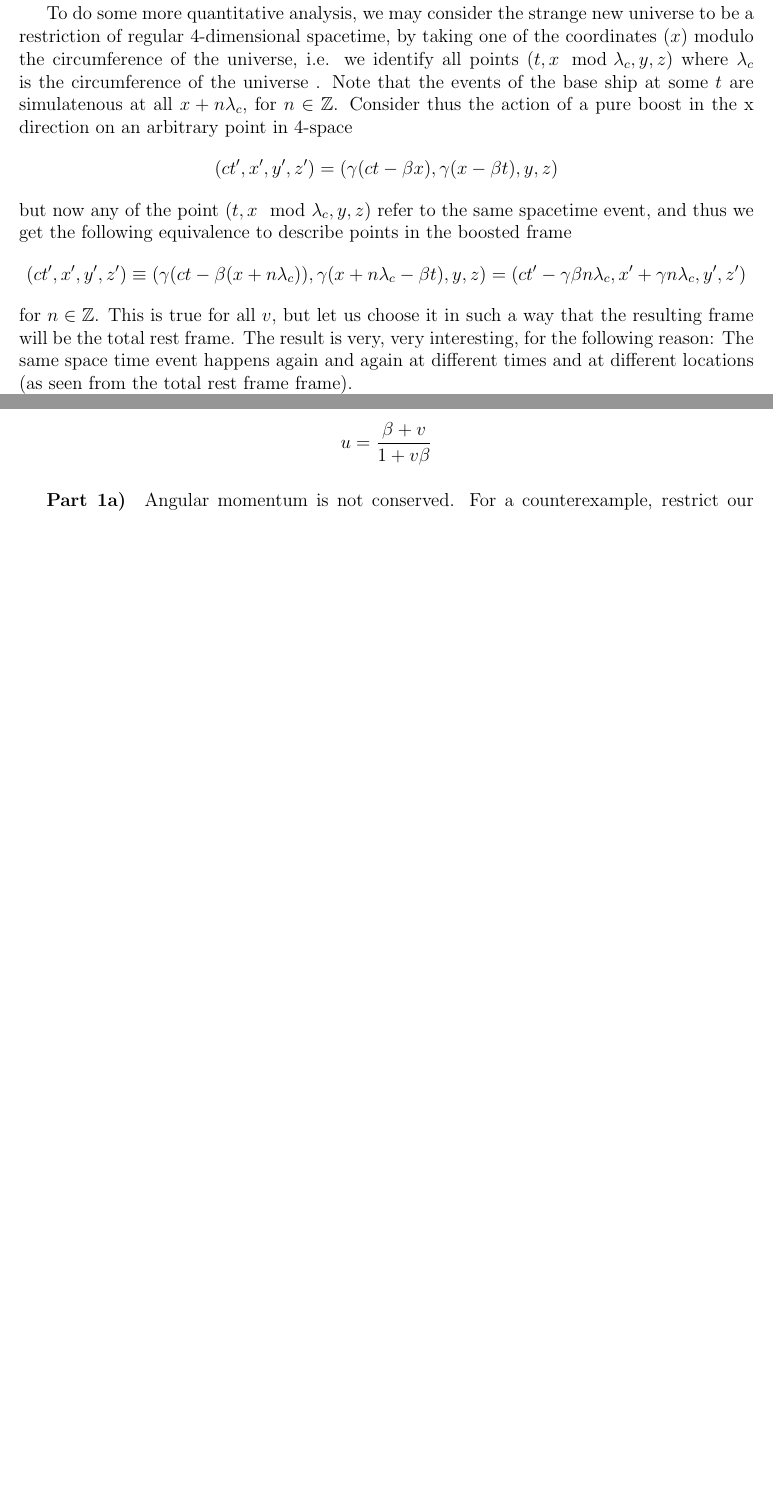
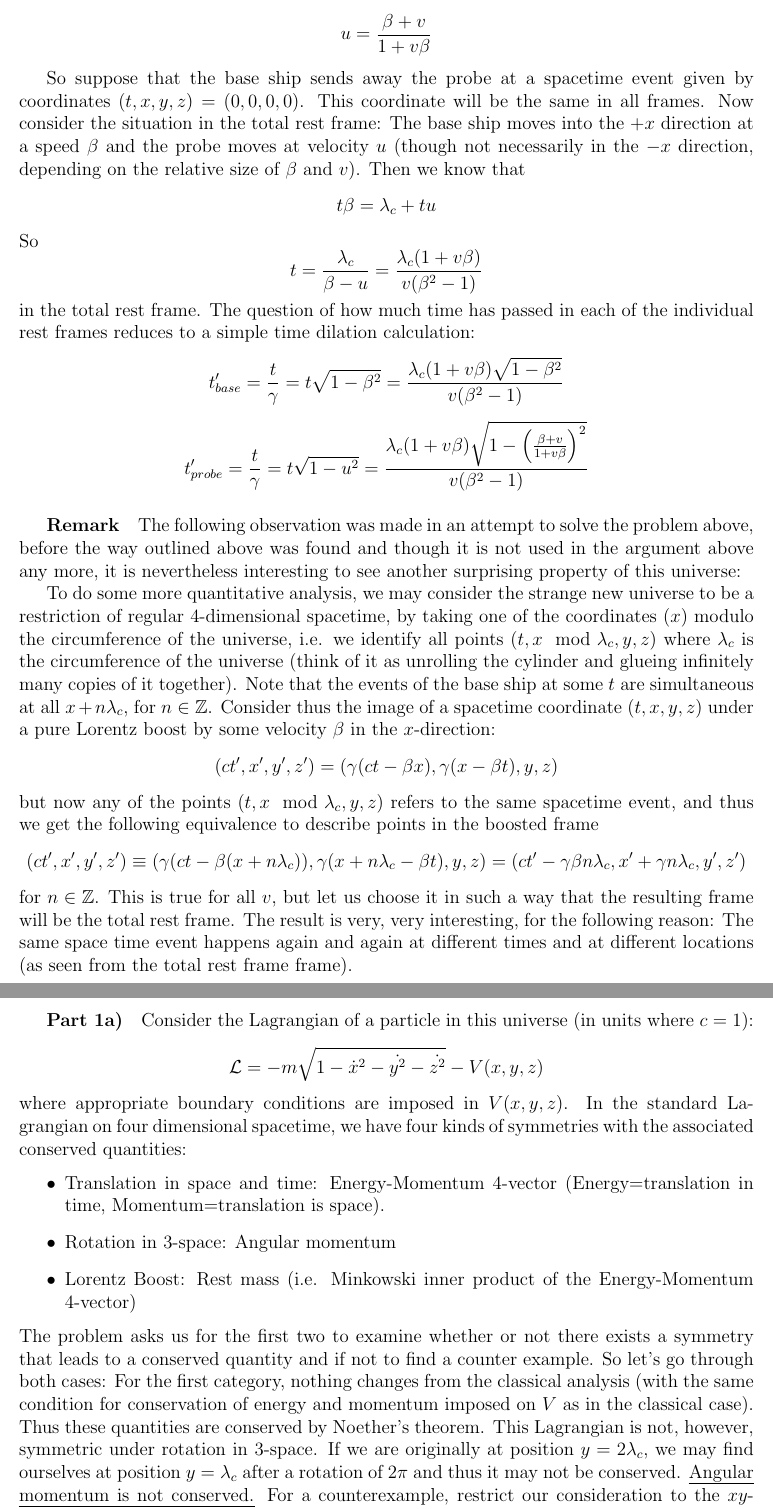
Before and after one commit to Keno/Physics16, a LaTeX document (final.tex): two parts of pages 1 and 2 of 11 before the commit and two parts of pages 2 and 3 of 12 after it, joined at a grey line, cut so that both start at the same text, the shorter picture padded with empty space. Compiled offline with pdfLaTeX.

Commit message:
Finish Problem 1

```diff
--- a/final.tex
+++ b/final.tex
@@ -7,13 +7,3 @@
 \include{prelude}
 \paragraph{Question 1}
 \subparagraph*{Part 1-everyone-1}
-We will assume that in the cylindrical the speed of light is still equal to $c$ in all initial reference frames. However, as we will see, it is not necessarily true anymore that the any two initial reference are identical.  \par
-In this universe, sending out a light pulse simultaneously will result in it coming back from both the $+x$ and the $-x$ direction, after two different time intervals $T_+$ and $T_-$. It is easy to see conceptually how such an asymmetry can arise in a cylindrical universe. Suppose our base ship is moving at some velocity $u$ in the $+x$ direction and sends out a light pulse at some time $t_0$. Since $c$ is finite, the ship will continue to travel in the $+x$ direction while the light travels all the way around. However, because of that, the light that was sent in the $-x$ direction will meet the ship earlier than the light sent into the $+x$ direction (since it had to travel less and both light pulses move at the same speed). \par
-An interesting and very consequential consequence of this is that the second postulate of special relativity, no longer holds in its full generality as the values of $T_+$ and $T_-$ will be different for every reference frame (see the argument for why such a discrepancy may exist in the first place for a reasoning why this should be the case). In particular, there exists one very special from in which $T_+=T_-$. This frame could easily be called the total rest frame of the universe, since the asymmetry in $T_+$ and $T_-$ can be easily explained by objects moving relative to this reference frame. \par
-To do some more quantitative analysis, we may consider the strange new universe to be a restriction of regular 4-dimensional spacetime,  by taking one of the coordinates ($x$) modulo the circumference of the universe, i.e. we identify all points $(t,x \mod \lambda_c ,y,z)$ where $\lambda_c$ is the circumference of the universe . Note that the events of the base ship at some $t$ are simulatenous at all $x+n\lambda_c$, for $n\in \Z$. Consider thus the action of a pure boost in the x direction on an arbitrary point in 4-space
-\[
-(ct',x',y',z') = (\gamma(ct-\beta x),\gamma(x - \beta t),y,z)
-\]
-but now any of the point $(t,x \mod \lambda_c ,y,z)$ refer to the same spacetime event, and thus we get the following equivalence to describe points in the boosted frame
-\[ (ct',x',y',z') \equiv (\gamma(ct-\beta (x+n\lambda_c)),\gamma(x+n\lambda_c - \beta t),y,z) = (ct'-\gamma\beta n \lambda_c,x'+\gamma n \lambda_c,y',z') \]
-for $n\in\Z$. This is true for all $v$, but let us choose it in such a way that the resulting frame will be the total rest frame. The result is very, very interesting, for the following reason: The same space time event happens again and again at different times and at different locations (as seen from the total rest frame frame).
@@ -34,6 +26,25 @@
 We can now more easily determine which of the two twins should be older: The one with the larger relative velocity with respect to the total rest frame.
 So suppose our spaceship in the $\beta$ frame launches a probe at relative velocity $v$. Then by velocity addition, the velocity with respect to the total rest frame is
 \[ u=\frac{\beta+v}{1+v\beta} \]
+ \par
+ So suppose that the base ship sends away the probe at a spacetime event given by coordinates
+ $(t,x,y,z) = (0,0,0,0)$. This coordinate will be the same in all frames. Now consider the situation in the total rest frame: The base ship moves into the $+x$ direction at a speed $\beta$ and the probe moves at velocity $u$ (though not necessarily in the $-x$ direction, depending on the relative size of $\beta$ and $v$). Then we know that
+ \[ t\beta = \lambda_c + tu \]
+ So
+ \[ t = \frac{\lambda_c}{\beta - u} = \frac{\lambda_c (1+v\beta)}{v(\beta^2-1)}\]
+ in the total rest frame. The question of how much time has passed in each of the individual rest frames reduces to a simple time dilation calculation:
+ \[ t_{base}' = \frac{t}{\gamma} = t\sqrt{1-\beta^2} = \frac{\lambda_c (1+v\beta) \sqrt{1-\beta^2}}{v(\beta^2-1)} \]
+\[ t_{probe}' = \frac{t}{\gamma} = t\sqrt{1-u^2}
+= \frac{\lambda_c (1+v\beta) \sqrt{1-\left(\frac{\beta+v}{1+v\beta}\right)^2}}{v(\beta^2-1)} \]
+\subparagraph{Remark}
+The following observation was made in an attempt to solve the problem above, before the way outlined above was found and though it is not used in the argument above any more, it is nevertheless interesting to see another surprising property of this universe:\par
+To do some more quantitative analysis, we may consider the strange new universe to be a restriction of regular 4-dimensional spacetime,  by taking one of the coordinates ($x$) modulo the circumference of the universe, i.e. we identify all points $(t,x \mod \lambda_c ,y,z)$ where $\lambda_c$ is the circumference of the universe (think of it as unrolling the cylinder and glueing infinitely many copies of it together). Note that the events of the base ship at some $t$ are simultaneous at all $x+n\lambda_c$, for $n\in \Z$. Consider thus the image of a spacetime coordinate $(t, x, y, z)$ under a pure Lorentz boost by some velocity $\beta$ in the $x$-direction:
+\[
+(ct',x',y',z') = (\gamma(ct-\beta x),\gamma(x - \beta t),y,z)
+\]
+but now any of the points $(t,x \mod \lambda_c ,y,z)$ refers to the same spacetime event, and thus we get the following equivalence to describe points in the boosted frame
+\[ (ct',x',y',z') \equiv (\gamma(ct-\beta (x+n\lambda_c)),\gamma(x+n\lambda_c - \beta t),y,z) = (ct'-\gamma\beta n \lambda_c,x'+\gamma n \lambda_c,y',z') \]
+for $n\in\Z$. This is true for all $v$, but let us choose it in such a way that the resulting frame will be the total rest frame. The result is very, very interesting, for the following reason: The same space time event happens again and again at different times and at different locations (as seen from the total rest frame frame).
 
 
 \begin{comment}
@@ -45,7 +56,17 @@
 \end{comment}
 
 \subparagraph*{Part 1a)}
-
+Consider the Lagrangian of a particle in this universe (in units where $c=1$):
+\[ \Lagr = -m\sqrt{1-\dot{x}^2-\dot{y^2}-\dot{z^2}} - V(x,y,z)  \]
+where appropriate boundary conditions are imposed in $V(x,y,z)$.
+In the standard Lagrangian on four dimensional spacetime, we have four kinds of symmetries with the associated conserved quantities:
+\begin{itemize}
+\item Translation in space and time: Energy-Momentum 4-vector (Energy=translation in time, Momentum=translation is space).
+\item Rotation in 3-space: Angular momentum
+\item Lorentz Boost: Rest mass (i.e. Minkowski inner product of the Energy-Momentum 4-vector)
+\end{itemize}
+The problem asks us for the first two to examine whether or not there exists a symmetry that leads to a conserved quantity and if not to find a counter example. So let's go through both cases:
+For the first category, nothing changes from the classical analysis (with the same condition for conservation of energy and momentum imposed on $V$ as in the classical case). Thus these quantities are conserved by Noether's theorem. This Lagrangian is not, however, symmetric under rotation in 3-space. If we are originally at position $y=2\lambda_c$, we may find ourselves at position $y=\lambda_c$ after a rotation of $2\pi$ and thus it may not be conserved.
 \emph{Angular momentum is not conserved.}  For a counterexample, restrict our consideration to the $xy$-``plane.''  Take a fixed reference point at coordinates $(x_0, y_0)$, and consider a solitary particle at rest at the coordinates $(x_0, y_0 + h)$.  We can define the notion of distance consistently for long slices in the $y$-direction with arbitrarily small $x$-dimension (that is, for essentially flat parts of the $xy$-space).
 
 Now suppose that some event internal to the particle splits it into two particles of equal mass that travel without substantial interaction.  One half-particle travels on a helical path to $(x_0, y_0)$, and the other half-particle travels on an opposing helical path with the same velocity to $(x_0, y_0 + 2h)$.  Immediately after the reaction, the angular momentum of the system is infinitesimally close to zero, as the two particles have the same distance from the reference point and form equal and opposite angles with it.  However, when the one half-particle travels through the reference point, thus having zero angular momentum, the other half-particle, still travelling at an angle to the $y$-axis does not.  Thus, the two-particle system evolves from zero to non-zero angular momentum.
```
Also changed, not shown: final.tex (8 more changed lines).
